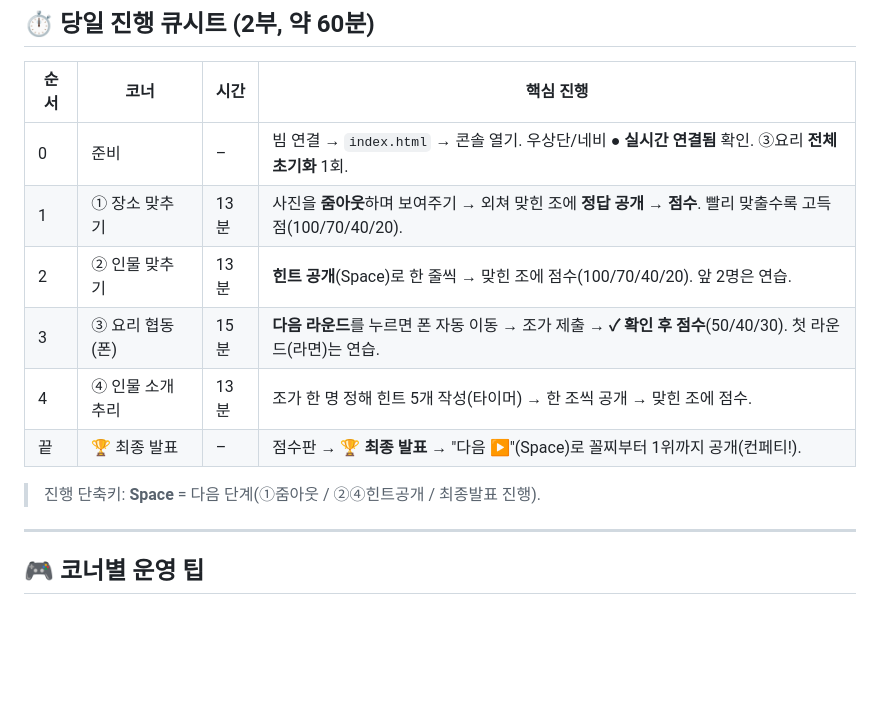
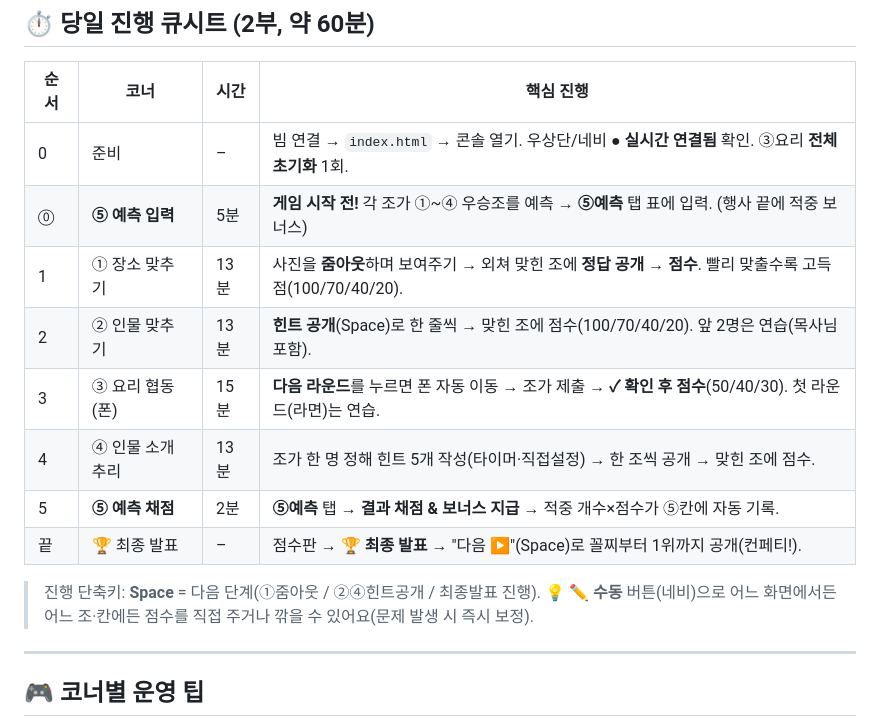
Before and after one commit to bon926/jeondo-festival, a Markdown page: README_먼저읽기.md, the part around the change. Rendered like a GitHub page; blank space fills up the shorter version.

Commit message:
README 큐시트: ⑤예측 입력(게임 전)·채점(끝) + 수동 버튼 안내 추가

```diff
--- a/README_먼저읽기.md
+++ b/README_먼저읽기.md
@@ -67,13 +67,16 @@ git add . && git commit -m "firebase 설정" && git push
 | 순서 | 코너 | 시간 | 핵심 진행 |
 |------|------|------|-----------|
 | 0 | 준비 | – | 빔 연결 → `index.html` → 콘솔 열기. 우상단/네비 **● 실시간 연결됨** 확인. ③요리 **전체 초기화** 1회. |
+| ⓪ | **⑤ 예측 입력** | 5분 | **게임 시작 전!** 각 조가 ①~④ 우승조를 예측 → **⑤예측** 탭 표에 입력. (행사 끝에 적중 보너스) |
 | 1 | ① 장소 맞추기 | 13분 | 사진을 **줌아웃**하며 보여주기 → 외쳐 맞힌 조에 **정답 공개 → 점수**. 빨리 맞출수록 고득점(100/70/40/20). |
-| 2 | ② 인물 맞추기 | 13분 | **힌트 공개**(Space)로 한 줄씩 → 맞힌 조에 점수(100/70/40/20). 앞 2명은 연습. |
+| 2 | ② 인물 맞추기 | 13분 | **힌트 공개**(Space)로 한 줄씩 → 맞힌 조에 점수(100/70/40/20). 앞 2명은 연습(목사님 포함). |
 | 3 | ③ 요리 협동(폰) | 15분 | **다음 라운드**를 누르면 폰 자동 이동 → 조가 제출 → **✓ 확인 후 점수**(50/40/30). 첫 라운드(라면)는 연습. |
-| 4 | ④ 인물 소개 추리 | 13분 | 조가 한 명 정해 힌트 5개 작성(타이머) → 한 조씩 공개 → 맞힌 조에 점수. |
+| 4 | ④ 인물 소개 추리 | 13분 | 조가 한 명 정해 힌트 5개 작성(타이머·직접설정) → 한 조씩 공개 → 맞힌 조에 점수. |
+| 5 | **⑤ 예측 채점** | 2분 | **⑤예측** 탭 → **결과 채점 & 보너스 지급** → 적중 개수×점수가 ⑤칸에 자동 기록. |
 | 끝 | 🏆 최종 발표 | – | 점수판 → **🏆 최종 발표** → "다음 ▶"(Space)로 꼴찌부터 1위까지 공개(컨페티!). |
 
 > 진행 단축키: **Space** = 다음 단계(①줌아웃 / ②④힌트공개 / 최종발표 진행).
+> 💡 **✏️ 수동** 버튼(네비)으로 어느 화면에서든 어느 조·칸에든 점수를 직접 주거나 깎을 수 있어요(문제 발생 시 즉시 보정).
 
 ---
 
```
